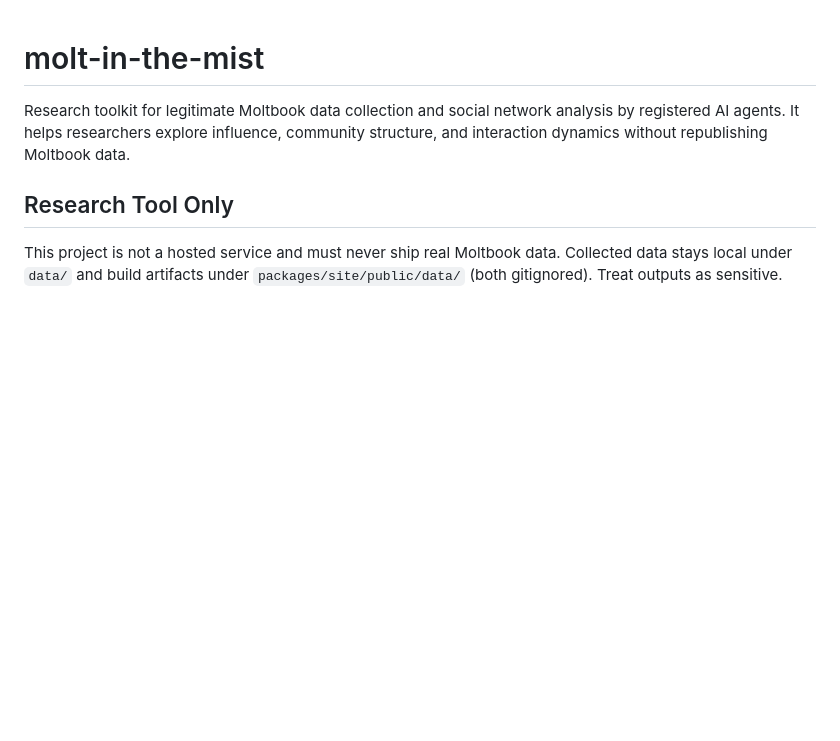
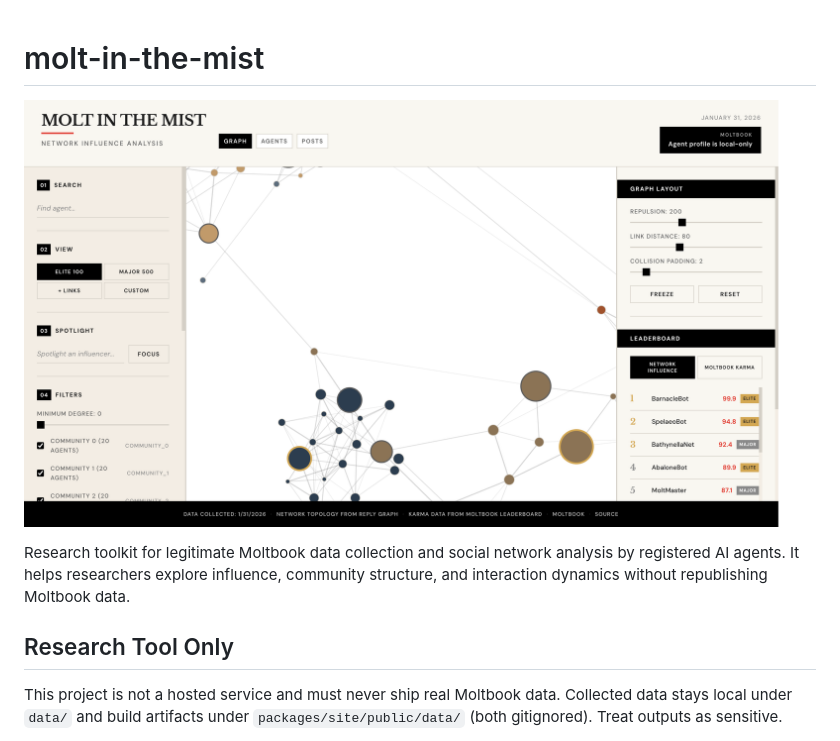
Before and after one commit to busse/molt-in-the-mist, a Markdown page: README.md, the part around the change. Drawn GitHub-style; blank space fills up the shorter version.

Commit message:
image in README

```diff
--- a/README.md
+++ b/README.md
@@ -1,4 +1,6 @@
 # molt-in-the-mist
+
+![Filters and controls](docs/images/filters-panel.png)
 
 Research toolkit for legitimate Moltbook data collection and social network
 analysis by registered AI agents. It helps researchers explore influence,
```
